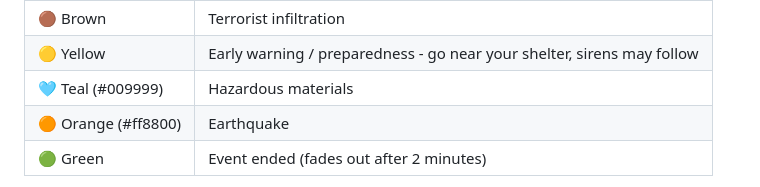
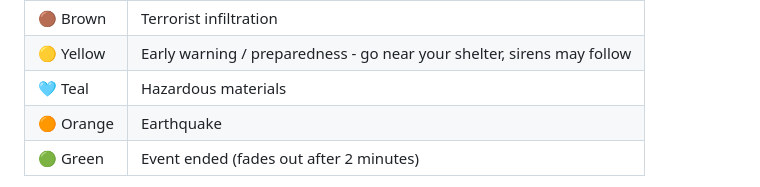
Before and after one commit to o29mxuhta/claude-test, a Markdown page: README.md, the part around the change. Drawn GitHub-style.

```diff
--- a/README.md
+++ b/README.md
@@ -20,8 +20,8 @@ Live map of Israel showing [Pikud HaOref](https://www.oref.org.il) (Home Front C
 | 🟣 Purple | Hostile aircraft / drone |
 | 🟤 Brown | Terrorist infiltration |
 | 🟡 Yellow | Early warning / preparedness - go near your shelter, sirens may follow |
-| 🩵 Teal (#009999) | Hazardous materials |
-| 🟠 Orange (#ff8800) | Earthquake |
+| 🩵 Teal | Hazardous materials |
+| 🟠 Orange | Earthquake |
 | 🟢 Green | Event ended (fades out after 2 minutes) |
 
 When two threats are active at the same location, the area fill shows the higher-priority one (rocket fire above all others) and the border shows the other. Hazardous-materials and earthquake alerts can be prolonged events, so they stay on the map until an official "event ended" message (older than 30 minutes they are shown dimmed, as a stale cue) - the 30-minute rocket/yellow and 6-hour drone/terrorist expiry rules are unchanged. The exact official alert payloads for these two categories have not been verified against a live event yet; an unrecognized alert still falls back to red.
```
